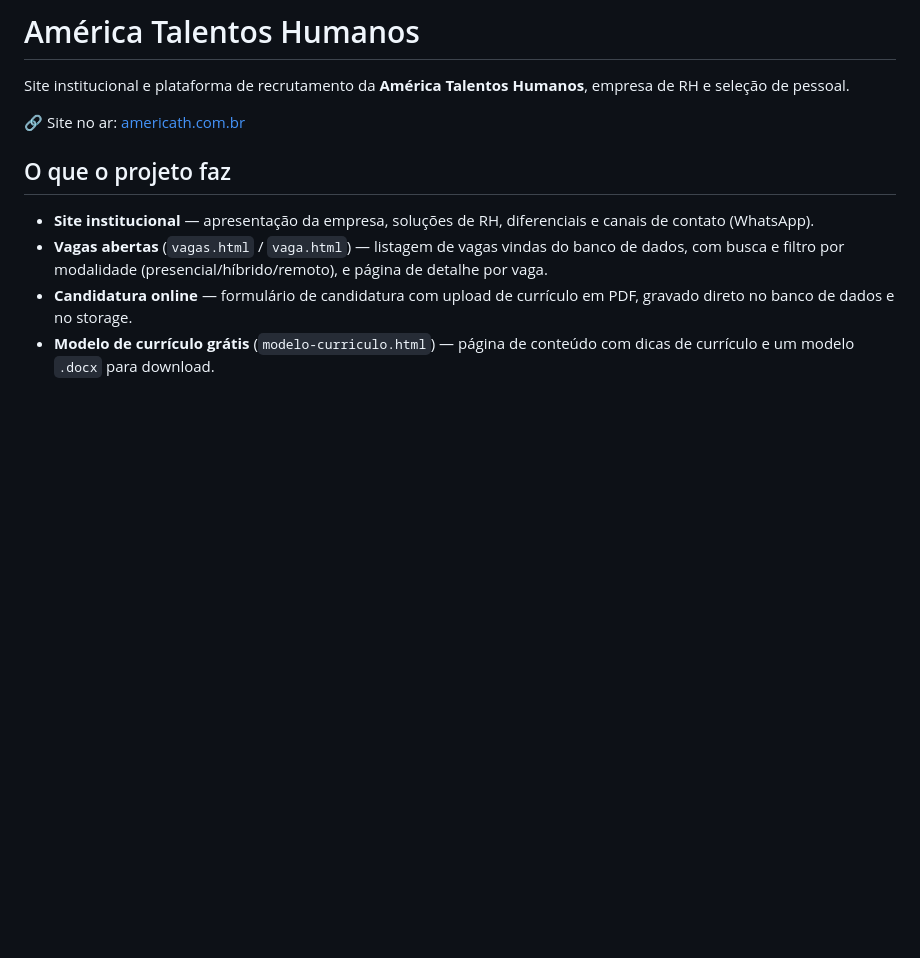
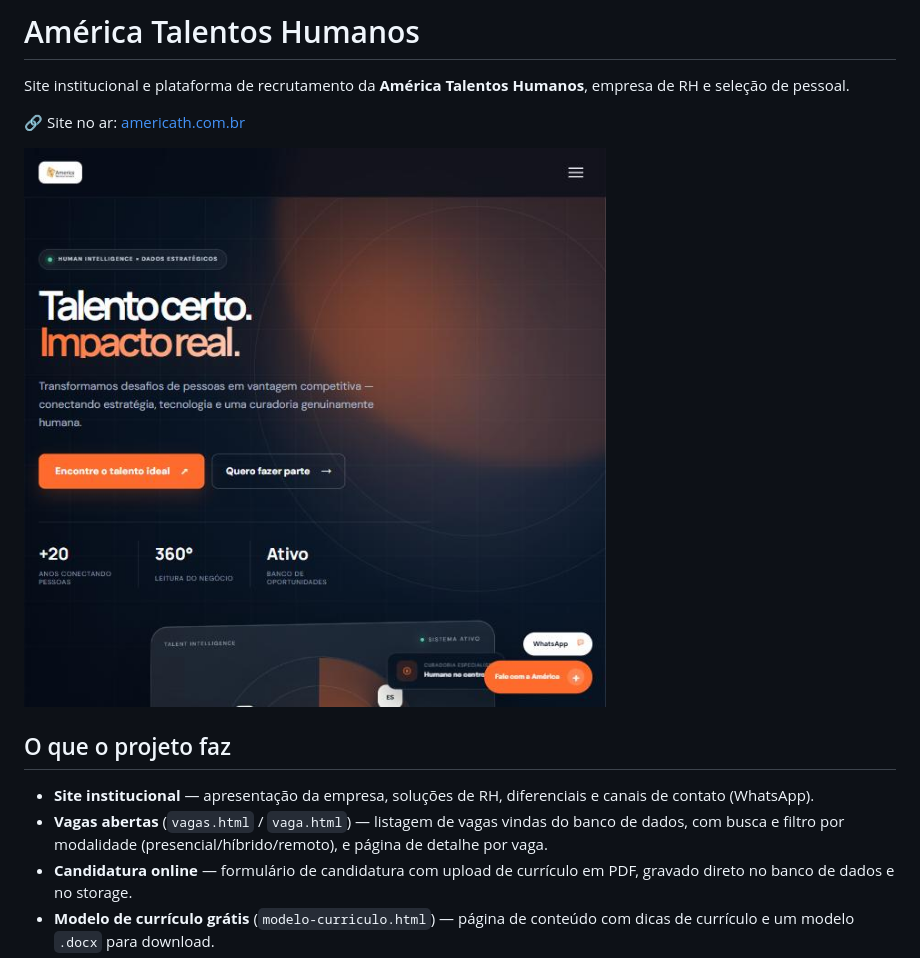
Before and after one commit to Jvsrp77/site-america-talentos-humanos, a Markdown page: README.md, the part around the change. GitHub-like rendering; pictures changed too: screenshot.jpg (added); blank space fills up the shorter version.

Commit message:
Adiciona screenshot do site ao README
Co-Authored-By: Claude Sonnet 5 <noreply@anthropic.com>

```diff
--- a/README.md
+++ b/README.md
@@ -3,6 +3,8 @@
 Site institucional e plataforma de recrutamento da **América Talentos Humanos**, empresa de RH e seleção de pessoal.
 
 🔗 Site no ar: [americath.com.br](https://americath.com.br)
+
+![Screenshot do site da América Talentos Humanos](screenshot.jpg)
 
 ## O que o projeto faz
 
```
